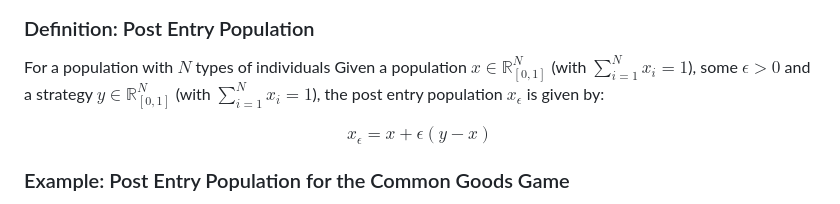
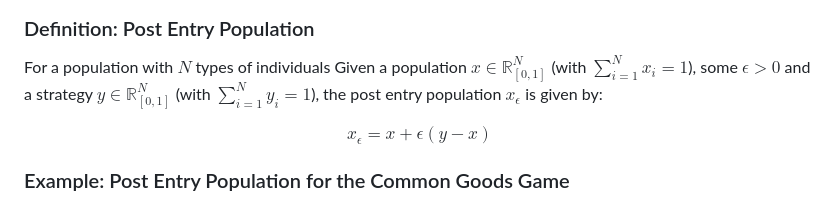
Before and after one commit to drvinceknight/gtb, a Markdown page: chapters/replicator_dynamics/main.md, the part around one of its changes. GitHub-like rendering.

```diff
--- a/chapters/replicator_dynamics/main.md
+++ b/chapters/replicator_dynamics/main.md
@@ -192,7 +192,7 @@ $$
 
 For a population with $N$ types of individuals
 Given a population $x \in \mathbb{R}^N_{[0, 1]}$ (with $\sum_{i=1}^Nx_i=1$), some $\epsilon>0$ and
-a strategy $y \in \mathbb{R}^N_{[0, 1]}$ (with $\sum_{i=1}^Nx_i=1$), the post entry population $x_{\epsilon}$ is given by:
+a strategy $y \in \mathbb{R}^N_{[0, 1]}$ (with $\sum_{i=1}^Ny_i=1$), the post entry population $x_{\epsilon}$ is given by:
 
 $$
 x_{\epsilon} = x + \epsilon(y - x)
```
Also changed, not shown: other parts of chapters/replicator_dynamics/main.md (+1 -1 lines), appendices/absorbing_markov_chains/main.md (+1 -2 lines), chapters/repeated_games/main.md (+3 -2 lines).
